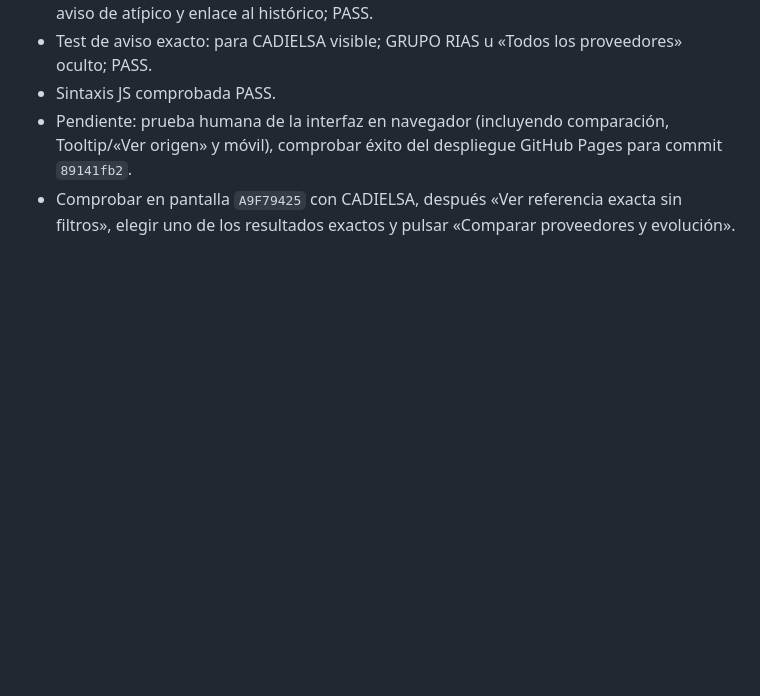
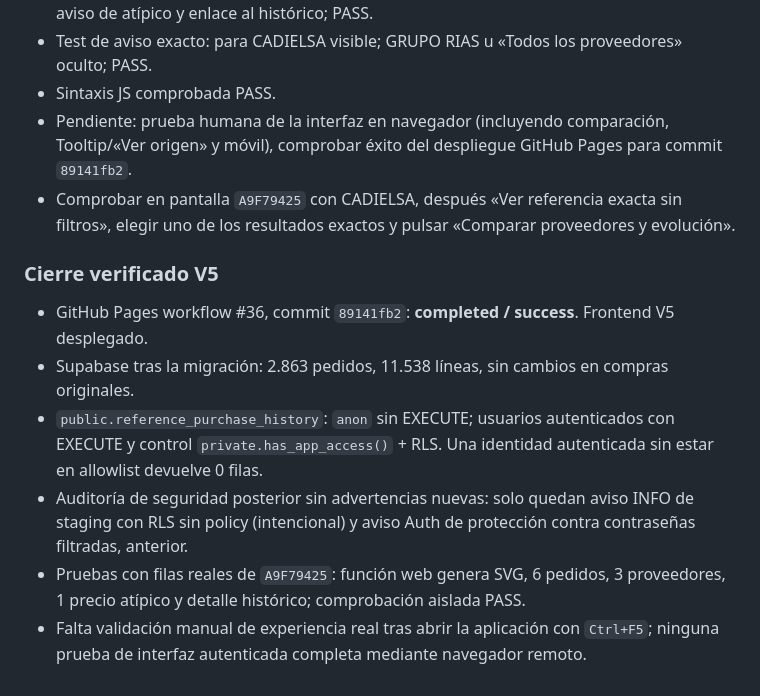
Before and after one commit to sergioroqueh/prosoel-costes, a Markdown page: docs/checkpoint-2026-10-08.md, the part around the change. GitHub-like rendering; blank space fills up the shorter version.

Commit message:
docs: V5 deployed successfully, security and cross-provider comparison checks

```diff
--- a/docs/checkpoint-2026-10-08.md
+++ b/docs/checkpoint-2026-10-08.md
@@ -219,3 +219,11 @@ PVP, descuento, neto, total y archivo de origen.
 - Sintaxis JS comprobada PASS.
 - Pendiente: prueba humana de la interfaz en navegador (incluyendo comparación, Tooltip/«Ver origen» y móvil), comprobar éxito del despliegue GitHub Pages para commit `89141fb2`.
 - Comprobar en pantalla `A9F79425` con CADIELSA, después «Ver referencia exacta sin filtros», elegir uno de los resultados exactos y pulsar «Comparar proveedores y evolución».
+
+### Cierre verificado V5
+- GitHub Pages workflow #36, commit `89141fb2`: **completed / success**. Frontend V5 desplegado.
+- Supabase tras la migración: 2.863 pedidos, 11.538 líneas, sin cambios en compras originales.
+- `public.reference_purchase_history`: `anon` sin EXECUTE; usuarios autenticados con EXECUTE y control `private.has_app_access()` + RLS. Una identidad autenticada sin estar en allowlist devuelve 0 filas.
+- Auditoría de seguridad posterior sin advertencias nuevas: solo quedan aviso INFO de staging con RLS sin policy (intencional) y aviso Auth de protección contra contraseñas filtradas, anterior.
+- Pruebas con filas reales de `A9F79425`: función web genera SVG, 6 pedidos, 3 proveedores, 1 precio atípico y detalle histórico; comprobación aislada PASS.
+- Falta validación manual de experiencia real tras abrir la aplicación con `Ctrl+F5`; ninguna prueba de interfaz autenticada completa mediante navegador remoto.
```
